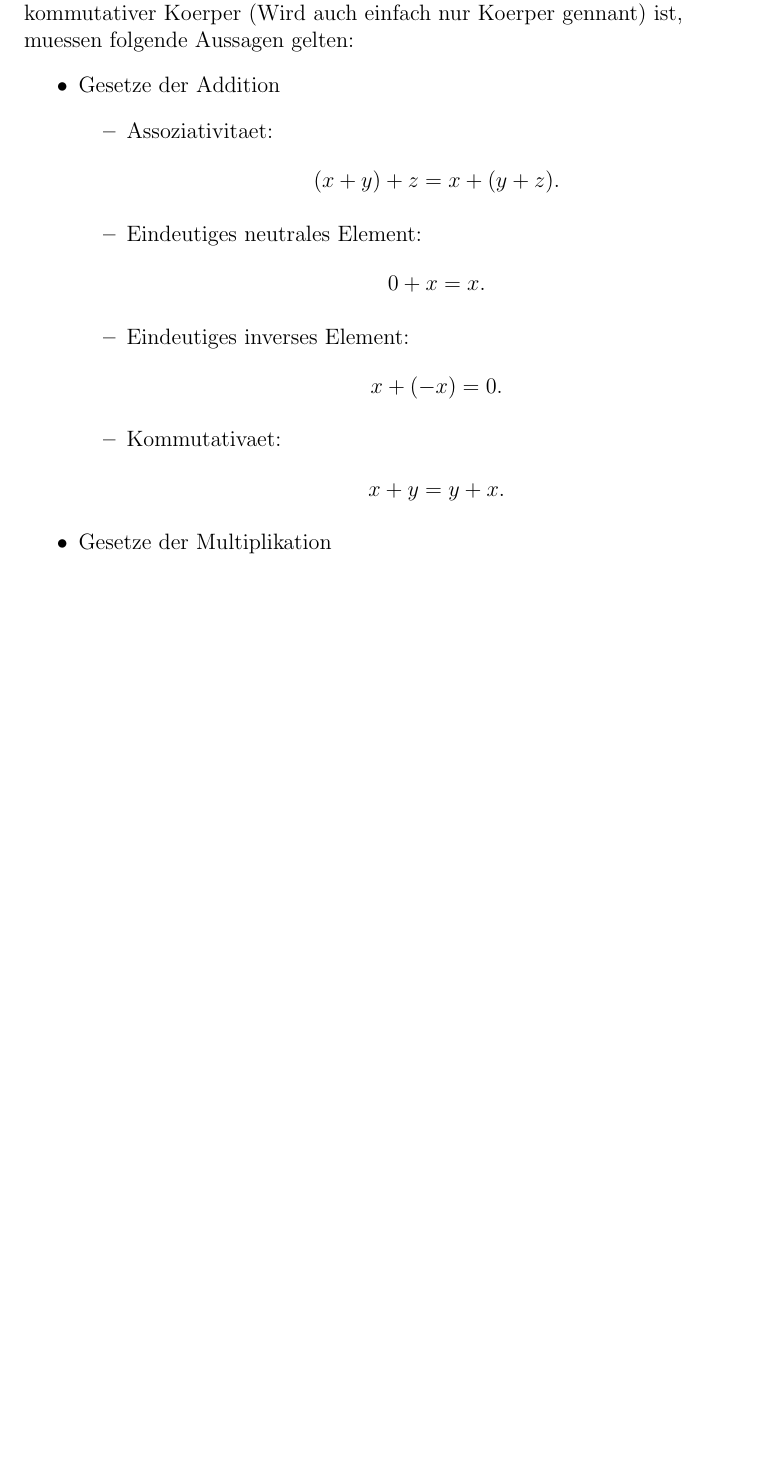
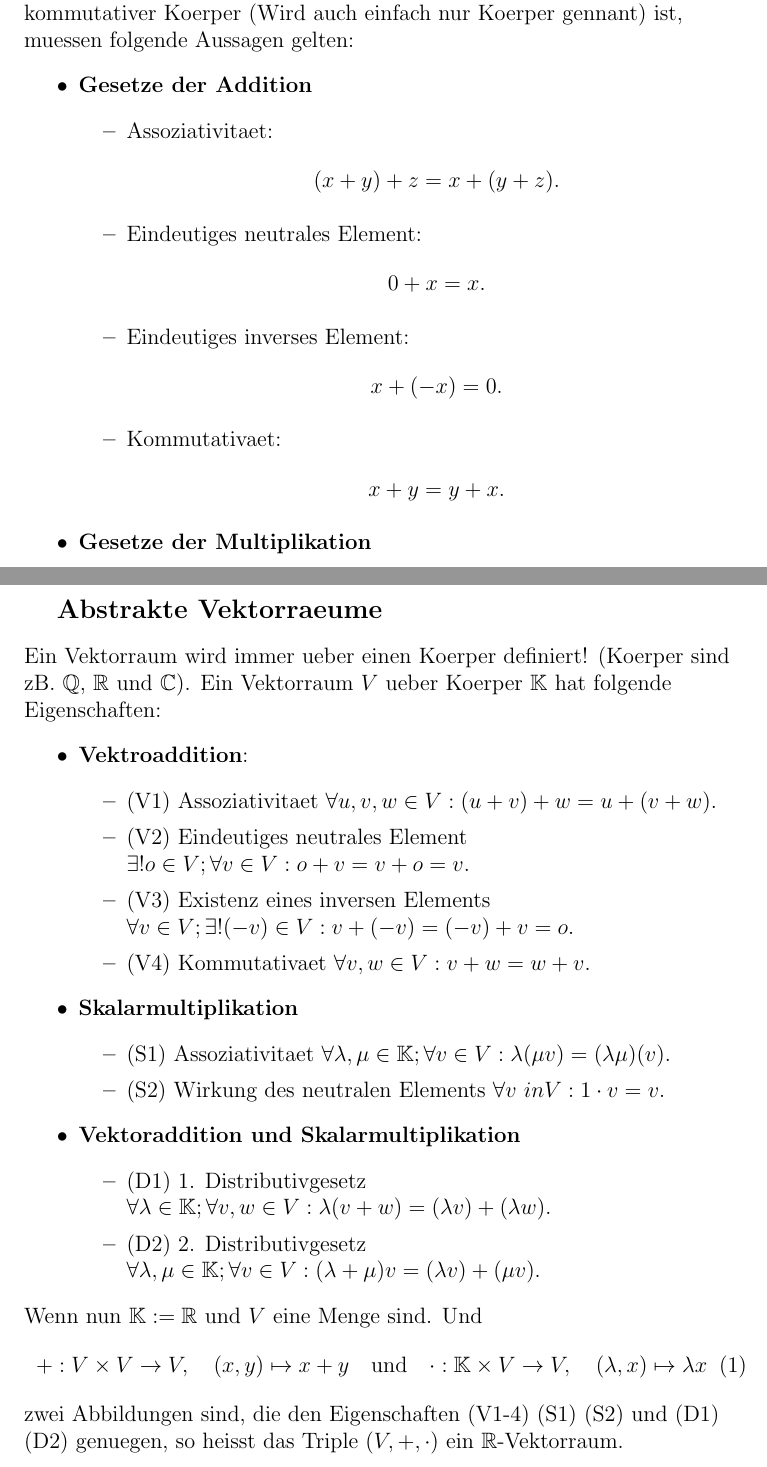
Before and after one commit to Nirusu99/examprep_info_1, a LaTeX document (la_1/LA_1_def.tex): part of page 1 of 2 before the commit and two parts of pages 1 and 3 of 3 after it, the two joined at a grey line, cut so that both start at the same text, the shorter picture padded with empty space. Compiled offline with pdfLaTeX.

Commit message:
Abtrakter Vektorraeume

```diff
--- a/la_1/LA_1_def.tex
+++ b/la_1/LA_1_def.tex
@@ -23,7 +23,7 @@
 \begin{flushleft}
     Damit eine Menge $K$ mit den zwei Verknuepfungen $+$ und $\cdot$ ein kommutativer Koerper (Wird auch einfach nur Koerper gennant) ist, muessen folgende Aussagen gelten:
     \begin{itemize}
-        \item Gesetze der Addition
+        \item \textbf{Gesetze der Addition}
         \begin{itemize}
             \item Assoziativitaet: \begin{align*}
                 (x + y) + z = x + (y + z).
@@ -38,7 +38,7 @@
                 x + y = y + x.
             \end{align*}
         \end{itemize}
-        \item Gesetze der Multiplikation
+        \item \textbf{Gesetze der Multiplikation}
         \begin{itemize}
             \item Assoziativitaet: \begin{align*}
                 x \cdot (y \cdot y) = (x \cdot y) \cdot z.
@@ -70,4 +70,34 @@
     Ausserdem muessen die beiden Verknuepfungen $+$ und $\cdot$ Verknuepfungen auf $K$ sein. Also eine binaere Abbildung $K \times K \rightarrow K$.
     Entscheiden ist dabei, dass das Bild wieder ein Element von $K$ seien muss; diese Forderung bezeichnet man auch als \textbf{Abgeschlossenheit}.
 \end{flushleft}
+\vspace{1cm}
+\subparagraph{\large Abstrakte Vektorraeume}
+\normalsize
+\begin{flushleft}
+    Ein Vektorraum wird immer ueber einen Koerper definiert! (Koerper sind zB. $\mathbb{Q}$, $\mathbb{R}$ und $\mathbb{C}$).
+    Ein Vektorraum $V$ ueber Koerper $\mathbb{K}$ hat folgende Eigenschaften:
+    \begin{itemize}
+        \item \textbf{Vektroaddition}:
+        \begin{itemize}
+            \item (V1) Assoziativitaet $\forall u,v,w \in V: (u + v) + w = u + (v + w).$
+            \item (V2) Eindeutiges neutrales Element $\exists ! o \in V; \forall v \in V: o + v = v + o = v.$
+            \item (V3) Existenz eines inversen Elements $\forall v \in V; \exists !(-v)\in V: v + (-v) = (-v) + v = o.$
+            \item (V4) Kommutativaet $\forall v,w \in V: v + w = w + v.$
+        \end{itemize}
+        \item \textbf{Skalarmultiplikation}
+        \begin{itemize}
+            \item (S1) Assoziativitaet $\forall \lambda , \mu \in \mathbb{K}; \forall v \in V: \lambda(\mu v) = (\lambda \mu)(v).$
+            \item (S2) Wirkung des neutralen Elements $\forall v \ in V: 1 \cdot v = v.$
+        \end{itemize}
+        \item \textbf{Vektoraddition und Skalarmultiplikation}
+        \begin{itemize}
+            \item (D1) 1. Distributivgesetz $\forall \lambda \in \mathbb{K}; \forall v,w \in V: \lambda(v + w) = (\lambda v) + (\lambda w).$
+            \item (D2) 2. Distributivgesetz $\forall \lambda , \mu \in \mathbb{K}; \forall v \in V: (\lambda + \mu)v = (\lambda v) + (\mu v).$
+        \end{itemize}
+    \end{itemize}
+    Wenn nun $\mathbb{K} := \mathbb{R}$ und $V$ eine Menge sind. Und \begin{align}
+        +: V \times V \rightarrow V, \quad (x,y) \mapsto x + y \quad \text{und} \quad \cdot: \mathbb{K} \times V \to V, \quad (\lambda,x) \mapsto \lambda x
+    \end{align}
+    zwei Abbildungen sind, die den Eigenschaften (V1-4) (S1) (S2) und (D1) (D2) genuegen, so heisst das Triple $(V,+,\cdot)$ ein $\mathbb{R}$-Vektorraum.
+\end{flushleft}
 \end{document}
```
Also changed, not shown: la_1/LA_1_def.pdf, la_1/LA_1_def.tex (2 more changed lines).
